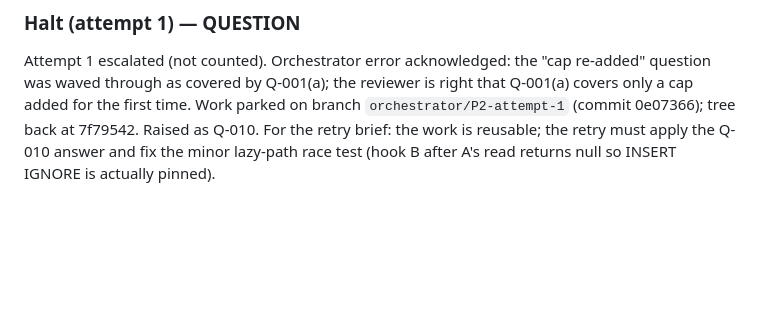
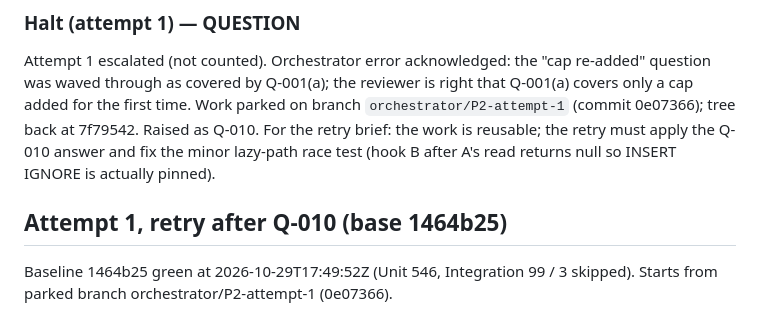
Before and after one commit to breonwilliams/form-runtime-engine, a Markdown page: .orchestrator/phases/P2.md, the part around the change. Drawn GitHub-style; blank space fills up the shorter version.

Commit message:
P2: start attempt 1 (retry after Q-010)

```diff
--- a/.orchestrator/phases/P2.md
+++ b/.orchestrator/phases/P2.md
@@ -75,3 +75,8 @@ VERIFY: .claude/hooks/verify.sh run → exit 0 (Unit 549/1473; Integration 116/3
 ### Halt (attempt 1) — QUESTION
 
 Attempt 1 escalated (not counted). Orchestrator error acknowledged: the "cap re-added" question was waved through as covered by Q-001(a); the reviewer is right that Q-001(a) covers only a cap added for the first time. Work parked on branch `orchestrator/P2-attempt-1` (commit 0e07366); tree back at 7f79542. Raised as Q-010. For the retry brief: the work is reusable; the retry must apply the Q-010 answer and fix the minor lazy-path race test (hook B after A's read returns null so INSERT IGNORE is actually pinned).
+
+
+## Attempt 1, retry after Q-010 (base 1464b25)
+
+Baseline 1464b25 green at 2026-10-29T17:49:52Z (Unit 546, Integration 99 / 3 skipped). Starts from parked branch orchestrator/P2-attempt-1 (0e07366).
```
Also changed, not shown: .orchestrator/STATE.md (+5 -5 lines).
